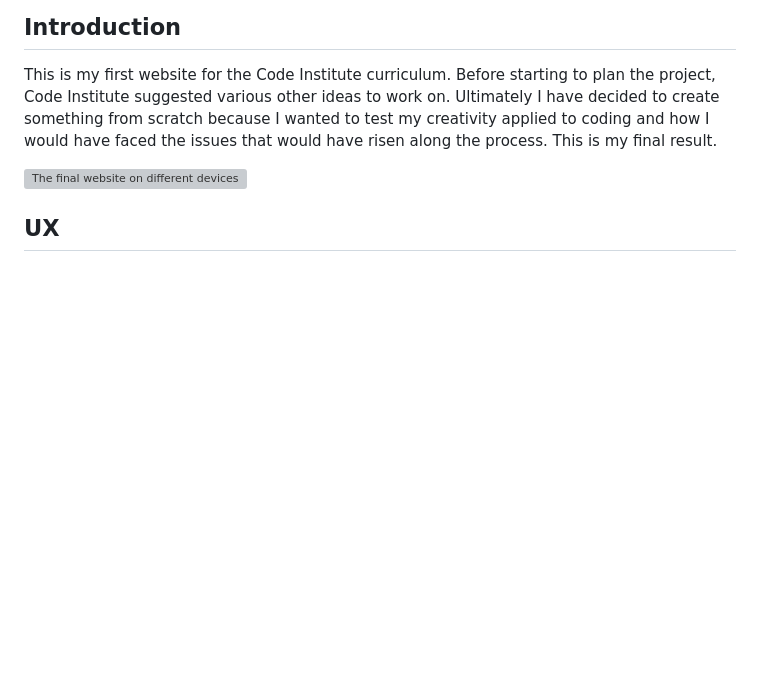
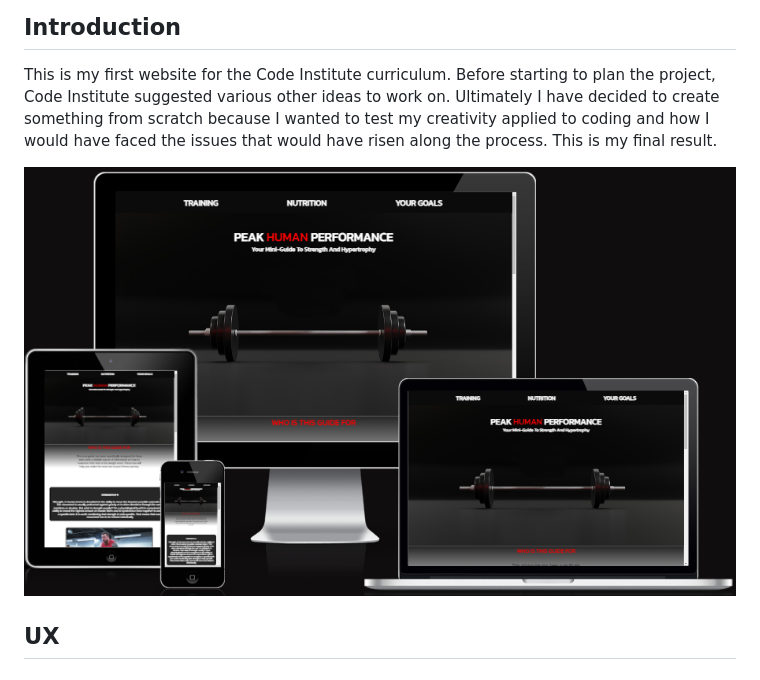
Before and after one commit to DevFabrizio/Fabrizio-Project-One, a Markdown page: README.md, the part around the change printed below. Rendered like a GitHub page; blank space fills up the shorter version; grey boxes are pictures that could not be loaded.

Commit message:
edit README file wireframe and responsive image

```diff
--- a/docs/README.md
+++ b/README.md
@@ -7,7 +7,7 @@
 
 This is my first website for the Code Institute curriculum. Before starting to plan the project, Code Institute suggested various other ideas to work on. Ultimately I have decided to create something from scratch because I wanted to test my creativity applied to coding and how I would have faced the issues that would have risen along the process. This is my final result.
 
-![The final website on different devices](/assets/img/amIresponsive-img.png)
+![The final website on different devices](/docs/am-i-responsive.png)
 
 ## UX
 
```
Also changed, not shown: other parts of README.md (+1 -1 lines), docs/am-i-responsive.png (renamed from assets/img/am-i-responsive.png), docs/wireframe-project1.png (renamed from assets/img/wireframe-project1-img.png).
